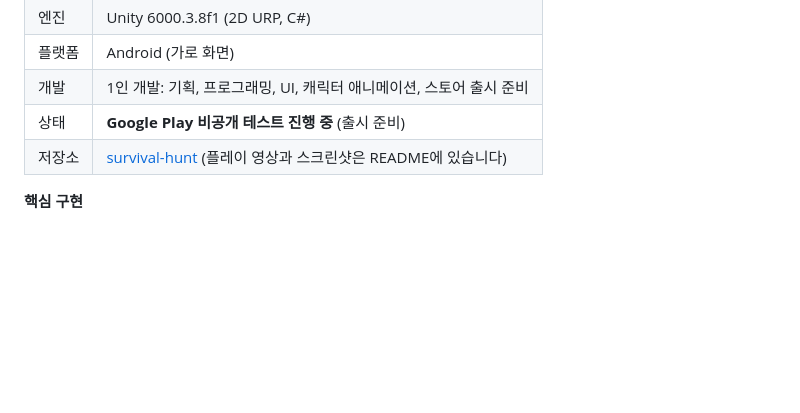
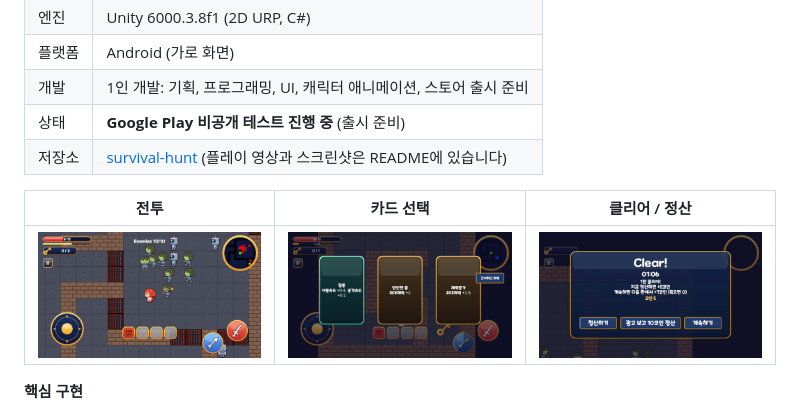
Before and after one commit to jay-7314/unity-game-portfolio, a Markdown page: README.md, the part around the change. Drawn GitHub-style; pictures changed too: docs/survival-hunt-battle.png (added), docs/survival-hunt-cards.png (added), docs/survival-hunt-clear.png (added); blank space fills up the shorter version.

Commit message:
README: Survival Hunt 대표작으로 정리, 스크린샷 추가

```diff
--- a/README.md
+++ b/README.md
@@ -19,6 +19,10 @@
 | 개발 | 1인 개발: 기획, 프로그래밍, UI, 캐릭터 애니메이션, 스토어 출시 준비 |
 | 상태 | **Google Play 비공개 테스트 진행 중** (출시 준비) |
 | 저장소 | [survival-hunt](https://github.com/jay-7314/survival-hunt) (플레이 영상과 스크린샷은 README에 있습니다) |
+
+| 전투 | 카드 선택 | 클리어 / 정산 |
+|:---:|:---:|:---:|
+| <img src="docs/survival-hunt-battle.png" width="300"> | <img src="docs/survival-hunt-cards.png" width="300"> | <img src="docs/survival-hunt-clear.png" width="300"> |
 
 **핵심 구현**
 
```
